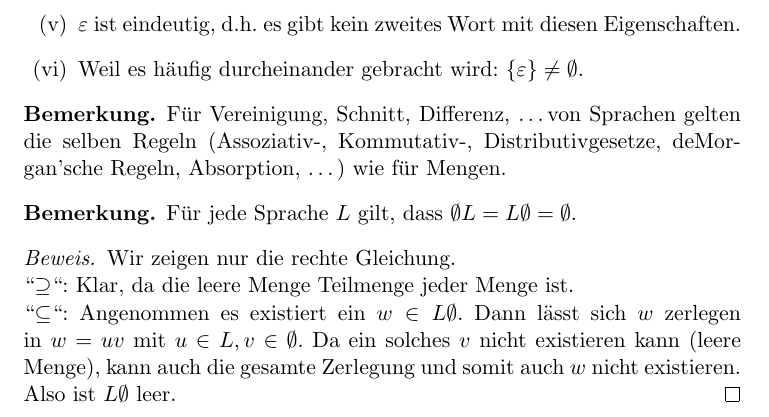
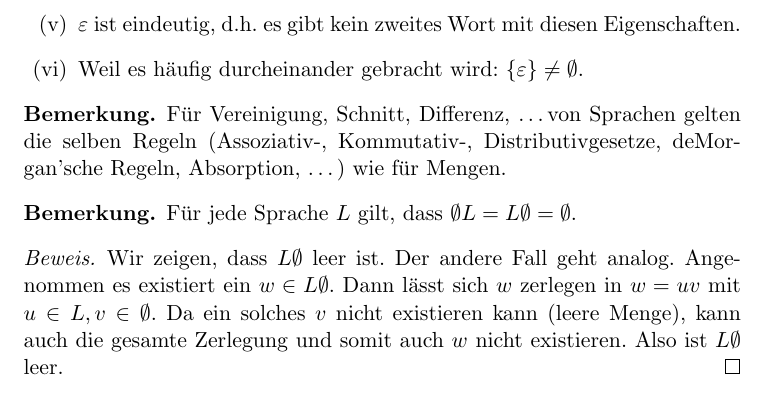
Before and after one commit to ttnick/tcs_pdfs, a LaTeX document (FoSAP/Skript/fosap.tex): part of page 15 of 16, cut so that both start at the same text. Compiled offline with pdfLaTeX.

Commit message:
slight simplification

```diff
--- a/FoSAP/Skript/fosap.tex
+++ b/FoSAP/Skript/fosap.tex
@@ -483,9 +483,7 @@ In diesem Abschnitt wollen wir einige Gesetzmäßigkeiten, die bei der Anwendung
 \begin{remark*}
 	Für jede Sprache \( L \) gilt, dass \( \emptyset L = L \emptyset = \emptyset \).
 	\begin{proof}
-		Wir zeigen nur die rechte Gleichung.\\
-		``\( \supseteq \)``: Klar, da die leere Menge Teilmenge jeder Menge ist.\\
-		``\( \subseteq \)``: Angenommen es existiert ein \( w \in L \emptyset \). Dann lässt sich \( w \) zerlegen in \( w = uv \) mit \( u \in L, v \in \emptyset \). Da ein solches \( v \) nicht existieren kann (leere Menge), kann auch die gesamte Zerlegung und somit auch \( w \) nicht existieren. Also ist \( L \emptyset \) leer.
+		Wir zeigen, dass \( L \emptyset \) leer ist. Der andere Fall geht analog. Angenommen es existiert ein \( w \in L \emptyset \). Dann lässt sich \( w \) zerlegen in \( w = uv \) mit \( u \in L, v \in \emptyset \). Da ein solches \( v \) nicht existieren kann (leere Menge), kann auch die gesamte Zerlegung und somit auch \( w \) nicht existieren. Also ist \( L \emptyset \) leer.
 	\end{proof}
 \end{remark*}
 
```
Also changed, not shown: FoSAP/Skript/fosap.pdf.
